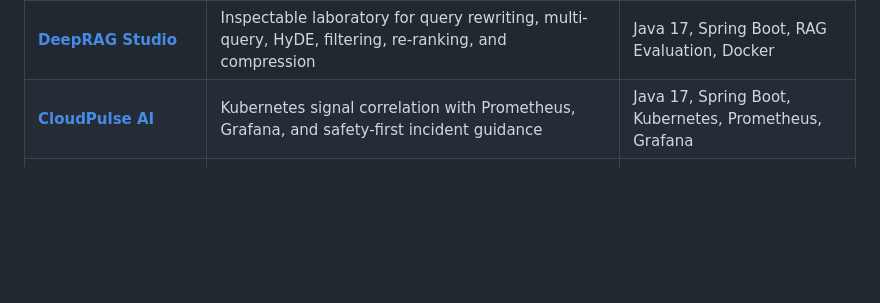
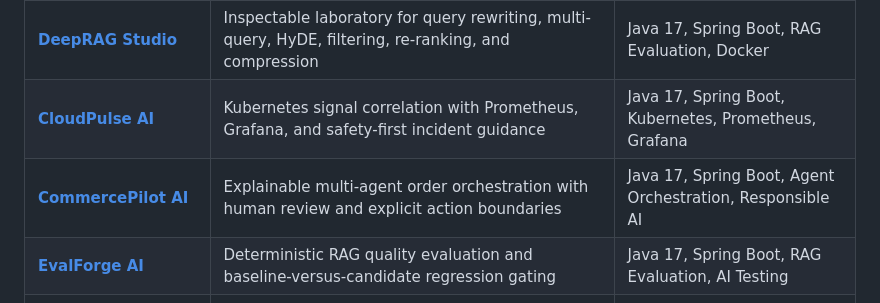
Before and after one commit to thillainirmal-tech/thillainirmal-tech, a Markdown page: README.md, the part around the change. GitHub-like rendering; blank space fills up the shorter version.

Commit message:
docs: complete ten-project AI portfolio

```diff
--- a/README.md
+++ b/README.md
@@ -64,6 +64,8 @@ I am an Oracle-certified Java backend engineer focused on scalable, secure, clou
 | [**MemoryVault AI**](https://github.com/thillainirmal-tech/MemoryVault-AI) | Durable privacy-aware chat memory with PII redaction, TTL, compression, and multimodal metadata | Java 17, Spring Boot, H2, Privacy Controls |
 | [**DeepRAG Studio**](https://github.com/thillainirmal-tech/DeepRAG-Studio) | Inspectable laboratory for query rewriting, multi-query, HyDE, filtering, re-ranking, and compression | Java 17, Spring Boot, RAG Evaluation, Docker |
 | [**CloudPulse AI**](https://github.com/thillainirmal-tech/CloudPulse-AI) | Kubernetes signal correlation with Prometheus, Grafana, and safety-first incident guidance | Java 17, Spring Boot, Kubernetes, Prometheus, Grafana |
+| [**CommercePilot AI**](https://github.com/thillainirmal-tech/CommercePilot-AI) | Explainable multi-agent order orchestration with human review and explicit action boundaries | Java 17, Spring Boot, Agent Orchestration, Responsible AI |
+| [**EvalForge AI**](https://github.com/thillainirmal-tech/EvalForge-AI) | Deterministic RAG quality evaluation and baseline-versus-candidate regression gating | Java 17, Spring Boot, RAG Evaluation, AI Testing |
 | [**SentinelPay**](https://github.com/thillainirmal-tech/SentinelPay) | Real-time fraud detection and transaction authorization; foundation of my published research | Spring Boot, Kafka, Redis, Spring AI, Docker, AWS |
 | [**LeetCode Automater**](https://github.com/thillainirmal-tech/leetcode-automater) | Validated multi-language solution catalogue with account-aware submission tooling and an open contribution workflow | Node.js, Java, Python, C++, TypeScript, GitHub Actions |
 | [**Kafka Payment Wallet**](https://github.com/thillainirmal-tech/Kafka-Microservice-Payment-wallet) | Asynchronous wallet workflows, JWT security, service discovery, and distributed processing | Java, Spring Cloud, Kafka, Redis, JWT |
```
